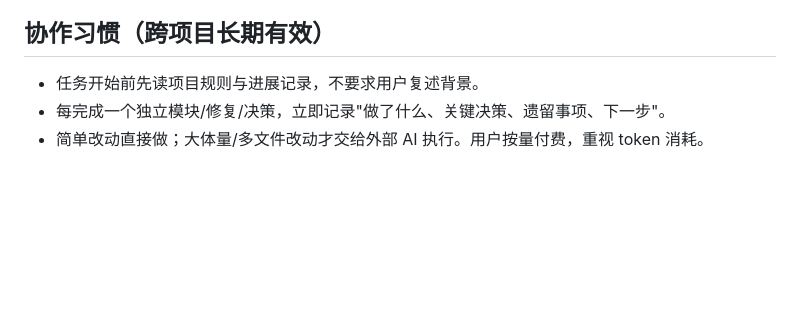
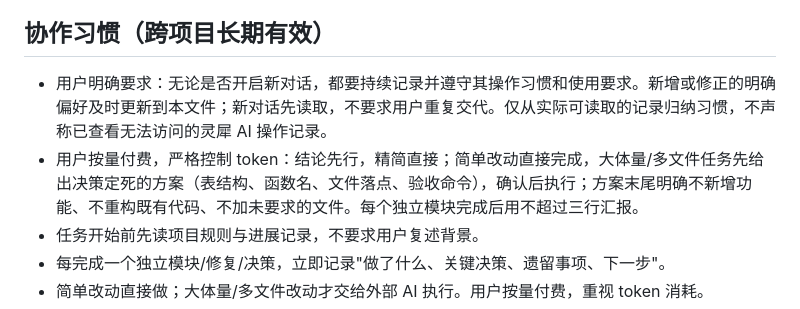
Before and after one commit to YIAnJs-shallow/hmyx.shop, a Markdown page: AGENTS.md, the part around the change. GitHub-like rendering; blank space fills up the shorter version.

Commit message:
记录跨对话持续保留用户习惯与使用要求

```diff
--- a/AGENTS.md
+++ b/AGENTS.md
@@ -22,6 +22,8 @@
 
 ## 协作习惯（跨项目长期有效）
 
+- 用户明确要求：无论是否开启新对话，都要持续记录并遵守其操作习惯和使用要求。新增或修正的明确偏好及时更新到本文件；新对话先读取，不要求用户重复交代。仅从实际可读取的记录归纳习惯，不声称已查看无法访问的灵犀 AI 操作记录。
+- 用户按量付费，严格控制 token：结论先行，精简直接；简单改动直接完成，大体量/多文件任务先给出决策定死的方案（表结构、函数名、文件落点、验收命令），确认后执行；方案末尾明确不新增功能、不重构既有代码、不加未要求的文件。每个独立模块完成后用不超过三行汇报。
 - 任务开始前先读项目规则与进展记录，不要求用户复述背景。
 - 每完成一个独立模块/修复/决策，立即记录"做了什么、关键决策、遗留事项、下一步"。
 - 简单改动直接做；大体量/多文件改动才交给外部 AI 执行。用户按量付费，重视 token 消耗。
```
